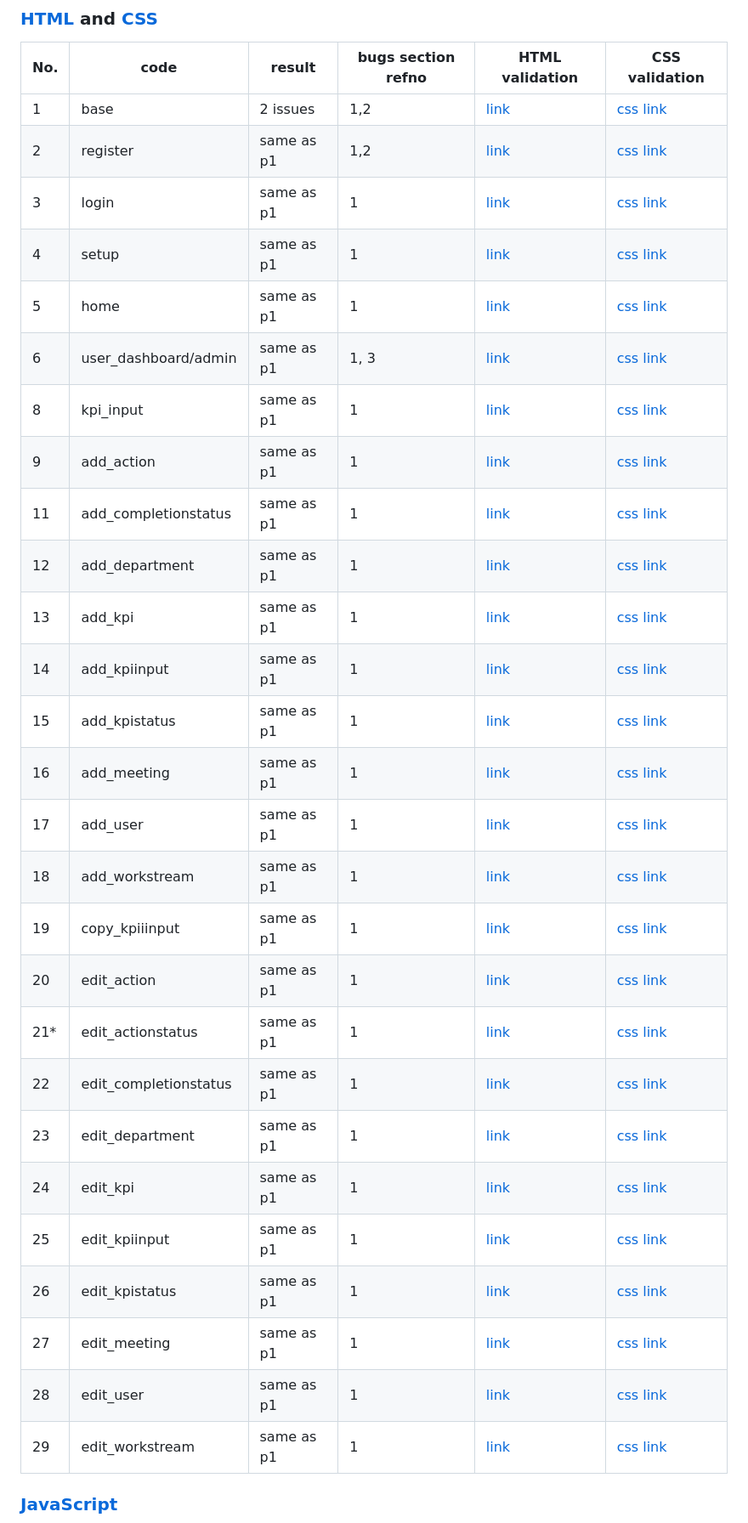
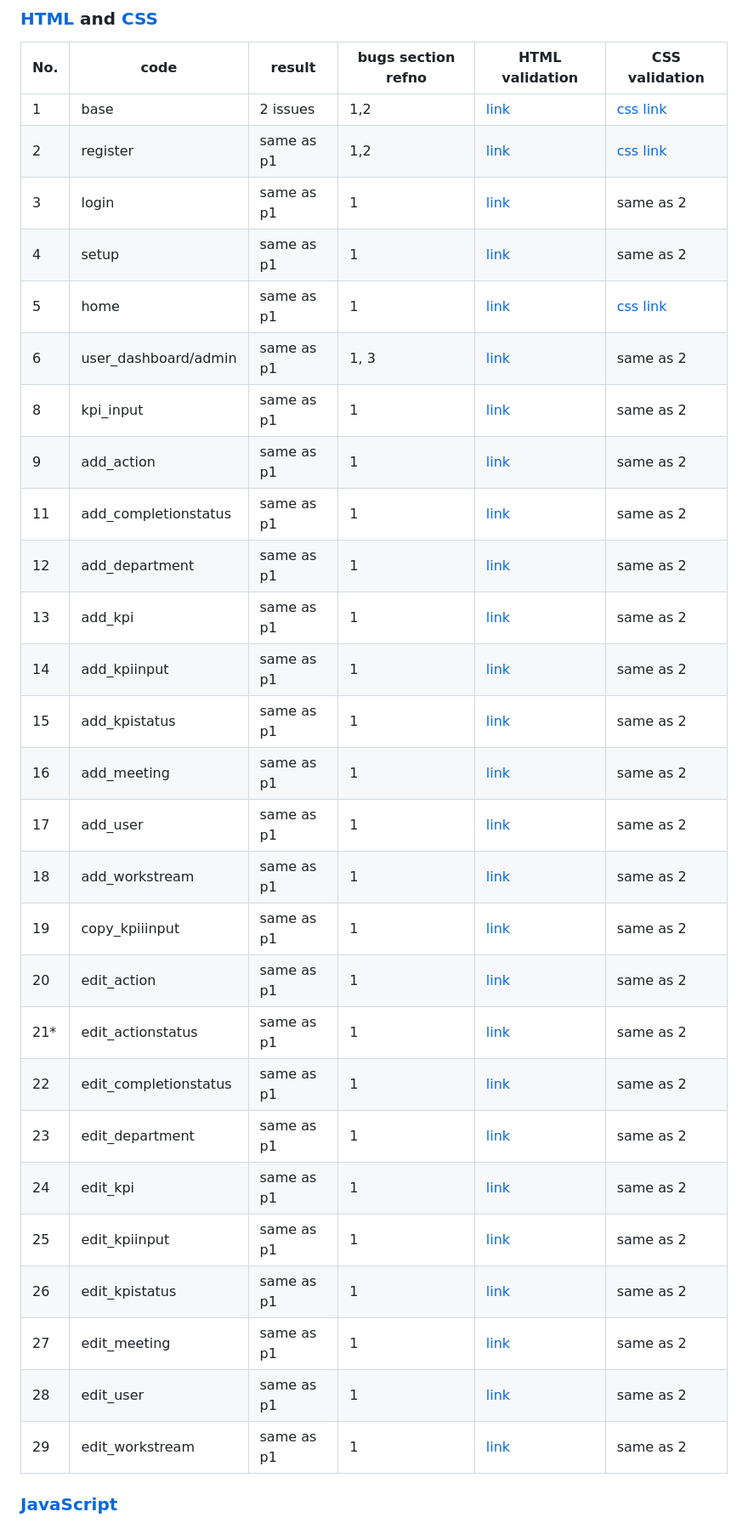
Before and after one commit to Code-Institute-Submissions/1askfrsltn-ci_ms3_mos_JanResub, a Markdown page: testing.md, the part around the change printed below. Shown: that part at 85% size. Rendered like a GitHub page.

```diff
--- a/testing.md
+++ b/testing.md
@@ -67,30 +65,30 @@ No. | code | result | bugs section refno| HTML validation | CSS validation
 --  |--    |--      |-- |-- |--|
 1   | base | 2 issues | 1,2 | [link](https://validator.w3.org/nu/?showsource=yes&showoutline=yes&useragent=Validator.nu%2FLV+http%3A%2F%2Fvalidator.w3.org%2Fservices&acceptlanguage=&doc=https%3A%2F%2Fask-pft-meetinghub.herokuapp.com%2Fadmin_setup) | [css link](https://jigsaw.w3.org/css-validator/validator?uri=http%3A%2F%2Fask-pft-meetinghub.herokuapp.com%2Fregister&profile=css3svg&usermedium=all&warning=1&vextwarning=&lang=en#errors)
 2   | register | same as p1 | 1,2 |[link](https://validator.w3.org/nu/?showsource=yes&showoutline=yes&useragent=Validator.nu%2FLV+http%3A%2F%2Fvalidator.w3.org%2Fservices&acceptlanguage=&doc=https%3A%2F%2Fask-pft-meetinghub.herokuapp.com%2Fregister) | [css link](https://jigsaw.w3.org/css-validator/validator?uri=http%3A%2F%2Fask-pft-meetinghub.herokuapp.com%2Fregister&profile=css3svg&usermedium=all&warning=1&vextwarning=&lang=en#errors)
-3   | login | same as p1 | 1 | [link](https://validator.w3.org/nu/?showsource=yes&showoutline=yes&useragent=Validator.nu%2FLV+http%3A%2F%2Fvalidator.w3.org%2Fservices&acceptlanguage=&doc=https%3A%2F%2Fask-pft-meetinghub.herokuapp.com%2Flogin) | [css link]()
-4   | setup | same as p1 | 1 | [link](https://validator.w3.org/nu/?showsource=yes&showoutline=yes&useragent=Validator.nu%2FLV+http%3A%2F%2Fvalidator.w3.org%2Fservices&acceptlanguage=&doc=https%3A%2F%2Fask-pft-meetinghub.herokuapp.com%2Fadmin_setup) | [css link]()
-5   | home | same as p1 | 1 | [link](https://validator.w3.org/nu/?showsource=yes&showoutline=yes&useragent=Validator.nu%2FLV+http%3A%2F%2Fvalidator.w3.org%2Fservices&acceptlanguage=&doc=https%3A%2F%2Fask-pft-meetinghub.herokuapp.com%2Fadmin_setup)| [css link]()
-6   | user_dashboard/admin | same as p1 | 1, 3| [link](https://jigsaw.w3.org/css-validator/validator?uri=http%3A%2F%2Fask-pft-meetinghub.herokuapp.com%2Fuser_dashboard%2Fadmin&profile=css3svg&usermedium=all&warning=1&vextwarning=&lang=en) | [css link]()
-8   | kpi_input | same as p1 | 1 | [link](https://validator.w3.org/nu/?showsource=yes&showoutline=yes&showimagereport=yes&doc=https%3A%2F%2Fask-pft-meetinghub.herokuapp.com%2Fkpi_input#l22c20) | [css link]()
-9   | add_action |same as p1 | 1 | [link](https://validator.w3.org/nu/?showsource=yes&showoutline=yes&showimagereport=yes&doc=https%3A%2F%2Fask-pft-meetinghub.herokuapp.com%2Fadd_action#l22c20) | [css link]()
-11   | add_completionstatus | same as p1 | 1 | [link](https://validator.w3.org/nu/?showsource=yes&showoutline=yes&showimagereport=yes&doc=https%3A%2F%2Fask-pft-meetinghub.herokuapp.com%2Fadd_completionstatus#l22c20) | [css link]()
-12   | add_department | same as p1 | 1 | [link](https://validator.w3.org/nu/?showsource=yes&showoutline=yes&showimagereport=yes&doc=https%3A%2F%2Fask-pft-meetinghub.herokuapp.com%2Fadd_department#l22c20) | [css link]()
-13   | add_kpi | same as p1 | 1 | [link](https://validator.w3.org/nu/?showsource=yes&showoutline=yes&showimagereport=yes&doc=https%3A%2F%2Fask-pft-meetinghub.herokuapp.com%2Fadd_kpi#l22c20) | [css link]()
-14   | add_kpiinput | same as p1 | 1 | [link](https://validator.w3.org/nu/?showsource=yes&showoutline=yes&showimagereport=yes&doc=https%3A%2F%2Fask-pft-meetinghub.herokuapp.com%2Fadd_kpiinput#l22c20) | [css link]()
-15   | add_kpistatus | same as p1 | 1 | [link](https://validator.w3.org/nu/?showsource=yes&showoutline=yes&showimagereport=yes&doc=https%3A%2F%2Fask-pft-meetinghub.herokuapp.com%2Fadd_kpistatus#l22c20) | [css link]()
-16   | add_meeting | same as p1 | 1 | [link](https://validator.w3.org/nu/?showsource=yes&showoutline=yes&showimagereport=yes&doc=https%3A%2F%2Fask-pft-meetinghub.herokuapp.com%2Fadd_meeting#l22c20) | [css link]()
-17   | add_user | same as p1 | 1 | [link](https://validator.w3.org/nu/?showsource=yes&showoutline=yes&showimagereport=yes&doc=https%3A%2F%2Fask-pft-meetinghub.herokuapp.com%2Fadd_user#l22c20) | [css link]()
-18   | add_workstream | same as p1 | 1 | [link](https://validator.w3.org/nu/?showsource=yes&showoutline=yes&showimagereport=yes&doc=https%3A%2F%2Fask-pft-meetinghub.herokuapp.com%2Fadd_workstream#l22c20) | [css link]()
-19   | copy_kpiiinput | same as p1 | 1 | [link](https://validator.w3.org/nu/?showsource=yes&showoutline=yes&showimagereport=yes&doc=https%3A%2F%2Fask-pft-meetinghub.herokuapp.com%2Fcopy_kpiinput%2F6192a7be008e8cebc2ef2e91#l22c20) | [css link]()
-20   | edit_action | same as p1 | 1 | [link](https://validator.w3.org/nu/?showsource=yes&showoutline=yes&showimagereport=yes&doc=https%3A%2F%2Fask-pft-meetinghub.herokuapp.com%2Fedit_action%2F618e8406d11bd6cea0db9c82#l22c20) | [css link]()
-21*   | edit_actionstatus | same as p1 | 1 | [link](https://validator.w3.org/nu/?showsource=yes&showoutline=yes&doc=http%3A%2F%2Fask-pft-meetinghub.herokuapp.com%2Fedit_actionstatus%2F618e87d38d0fd6bca9b0cba2) | [css link]()
-22   | edit_completionstatus | same as p1 | 1 | [link](https://validator.w3.org/nu/?showsource=yes&showoutline=yes&showimagereport=yes&doc=https%3A%2F%2Fask-pft-meetinghub.herokuapp.com%2Fedit_completionstatus%2F618196a459f4c915096d9a6b#l22c20) | [css link]()
-23   | edit_department | same as p1 | 1 | [link](https://validator.w3.org/nu/?showsource=yes&showoutline=yes&showimagereport=yes&doc=https%3A%2F%2Fask-pft-meetinghub.herokuapp.com%2Fedit_department%2F618292e3283d8d48d282384b#l22c20) | [css link]()
-24   | edit_kpi | same as p1 | 1 | [link](https://validator.w3.org/nu/?showsource=yes&showoutline=yes&showimagereport=yes&doc=https%3A%2F%2Fask-pft-meetinghub.herokuapp.com%2Fedit_kpi%2F618db1bfb54e6dae111c57d8#l22c20) | [css link]()
-25  | edit_kpiinput | same as p1 | 1 | [link](https://validator.w3.org/nu/?showsource=yes&showoutline=yes&showimagereport=yes&doc=https%3A%2F%2Fask-pft-meetinghub.herokuapp.com%2Fedit_kpiinput%2F6192a7be008e8cebc2ef2e91#l22c20) | [css link]()
-26  | edit_kpistatus | same as p1 | 1 | [link](https://validator.w3.org/nu/?showsource=yes&showoutline=yes&showimagereport=yes&doc=https%3A%2F%2Fask-pft-meetinghub.herokuapp.com%2Fedit_kpistatus%2F61830013e1194be16710643e#l22c20) | [css link]()
-27  | edit_meeting | same as p1 | 1 | [link](https://validator.w3.org/nu/?showsource=yes&showoutline=yes&showimagereport=yes&doc=https%3A%2F%2Fask-pft-meetinghub.herokuapp.com%2Fedit_meeting%2F6187b8b0c09f87e5f2443cd4#l22c20) | [css link]()
-28  | edit_user | same as p1 | 1 | [link](https://validator.w3.org/nu/?showsource=yes&showoutline=yes&showimagereport=yes&doc=https%3A%2F%2Fask-pft-meetinghub.herokuapp.com%2Fedit_user%2F6182d3b16e916b0fb4b8fac9#l22c20) | [css link]()
-29  | edit_workstream | same as p1 | 1 | [link](https://validator.w3.org/nu/?showsource=yes&showoutline=yes&showimagereport=yes&doc=https%3A%2F%2Fask-pft-meetinghub.herokuapp.com%2Fedit_workstream%2F6187b5b5ddb6ab726c8e6cf3#l22c20) | [css link]()
+3   | login | same as p1 | 1 | [link](https://validator.w3.org/nu/?showsource=yes&showoutline=yes&useragent=Validator.nu%2FLV+http%3A%2F%2Fvalidator.w3.org%2Fservices&acceptlanguage=&doc=https%3A%2F%2Fask-pft-meetinghub.herokuapp.com%2Flogin) | same as 2
+4   | setup | same as p1 | 1 | [link](https://validator.w3.org/nu/?showsource=yes&showoutline=yes&useragent=Validator.nu%2FLV+http%3A%2F%2Fvalidator.w3.org%2Fservices&acceptlanguage=&doc=https%3A%2F%2Fask-pft-meetinghub.herokuapp.com%2Fadmin_setup) | same as 2
+5   | home | same as p1 | 1 | [link](https://validator.w3.org/nu/?showsource=yes&showoutline=yes&useragent=Validator.nu%2FLV+http%3A%2F%2Fvalidator.w3.org%2Fservices&acceptlanguage=&doc=https%3A%2F%2Fask-pft-meetinghub.herokuapp.com%2Fadmin_setup)| [css link](https://jigsaw.w3.org/css-validator/validator?uri=https%3A%2F%2Fask-pft-meetinghub.herokuapp.com%2Fhome&profile=css3svg&usermedium=all&warning=1&vextwarning=&lang=en)
+6   | user_dashboard/admin | same as p1 | 1, 3| [link](https://jigsaw.w3.org/css-validator/validator?uri=http%3A%2F%2Fask-pft-meetinghub.herokuapp.com%2Fuser_dashboard%2Fadmin&profile=css3svg&usermedium=all&warning=1&vextwarning=&lang=en) | same as 2
+8   | kpi_input | same as p1 | 1 | [link](https://validator.w3.org/nu/?showsource=yes&showoutline=yes&showimagereport=yes&doc=https%3A%2F%2Fask-pft-meetinghub.herokuapp.com%2Fkpi_input#l22c20) | same as 2
+9   | add_action |same as p1 | 1 | [link](https://validator.w3.org/nu/?showsource=yes&showoutline=yes&showimagereport=yes&doc=https%3A%2F%2Fask-pft-meetinghub.herokuapp.com%2Fadd_action#l22c20) | same as 2
+11   | add_completionstatus | same as p1 | 1 | [link](https://validator.w3.org/nu/?showsource=yes&showoutline=yes&showimagereport=yes&doc=https%3A%2F%2Fask-pft-meetinghub.herokuapp.com%2Fadd_completionstatus#l22c20) | same as 2
+12   | add_department | same as p1 | 1 | [link](https://validator.w3.org/nu/?showsource=yes&showoutline=yes&showimagereport=yes&doc=https%3A%2F%2Fask-pft-meetinghub.herokuapp.com%2Fadd_department#l22c20) | same as 2
+13   | add_kpi | same as p1 | 1 | [link](https://validator.w3.org/nu/?showsource=yes&showoutline=yes&showimagereport=yes&doc=https%3A%2F%2Fask-pft-meetinghub.herokuapp.com%2Fadd_kpi#l22c20) | same as 2
+14   | add_kpiinput | same as p1 | 1 | [link](https://validator.w3.org/nu/?showsource=yes&showoutline=yes&showimagereport=yes&doc=https%3A%2F%2Fask-pft-meetinghub.herokuapp.com%2Fadd_kpiinput#l22c20) | same as 2
+15   | add_kpistatus | same as p1 | 1 | [link](https://validator.w3.org/nu/?showsource=yes&showoutline=yes&showimagereport=yes&doc=https%3A%2F%2Fask-pft-meetinghub.herokuapp.com%2Fadd_kpistatus#l22c20) | same as 2
+16   | add_meeting | same as p1 | 1 | [link](https://validator.w3.org/nu/?showsource=yes&showoutline=yes&showimagereport=yes&doc=https%3A%2F%2Fask-pft-meetinghub.herokuapp.com%2Fadd_meeting#l22c20) | same as 2
+17   | add_user | same as p1 | 1 | [link](https://validator.w3.org/nu/?showsource=yes&showoutline=yes&showimagereport=yes&doc=https%3A%2F%2Fask-pft-meetinghub.herokuapp.com%2Fadd_user#l22c20) | same as 2
+18   | add_workstream | same as p1 | 1 | [link](https://validator.w3.org/nu/?showsource=yes&showoutline=yes&showimagereport=yes&doc=https%3A%2F%2Fask-pft-meetinghub.herokuapp.com%2Fadd_workstream#l22c20) | same as 2
+19   | copy_kpiiinput | same as p1 | 1 | [link](https://validator.w3.org/nu/?showsource=yes&showoutline=yes&showimagereport=yes&doc=https%3A%2F%2Fask-pft-meetinghub.herokuapp.com%2Fcopy_kpiinput%2F6192a7be008e8cebc2ef2e91#l22c20) | same as 2
+20   | edit_action | same as p1 | 1 | [link](https://validator.w3.org/nu/?showsource=yes&showoutline=yes&showimagereport=yes&doc=https%3A%2F%2Fask-pft-meetinghub.herokuapp.com%2Fedit_action%2F618e8406d11bd6cea0db9c82#l22c20) | same as 2
+21*   | edit_actionstatus | same as p1 | 1 | [link](https://validator.w3.org/nu/?showsource=yes&showoutline=yes&doc=http%3A%2F%2Fask-pft-meetinghub.herokuapp.com%2Fedit_actionstatus%2F618e87d38d0fd6bca9b0cba2) | same as 2
+22   | edit_completionstatus | same as p1 | 1 | [link](https://validator.w3.org/nu/?showsource=yes&showoutline=yes&showimagereport=yes&doc=https%3A%2F%2Fask-pft-meetinghub.herokuapp.com%2Fedit_completionstatus%2F618196a459f4c915096d9a6b#l22c20) | same as 2
+23   | edit_department | same as p1 | 1 | [link](https://validator.w3.org/nu/?showsource=yes&showoutline=yes&showimagereport=yes&doc=https%3A%2F%2Fask-pft-meetinghub.herokuapp.com%2Fedit_department%2F618292e3283d8d48d282384b#l22c20) | same as 2
+24   | edit_kpi | same as p1 | 1 | [link](https://validator.w3.org/nu/?showsource=yes&showoutline=yes&showimagereport=yes&doc=https%3A%2F%2Fask-pft-meetinghub.herokuapp.com%2Fedit_kpi%2F618db1bfb54e6dae111c57d8#l22c20) | same as 2
+25  | edit_kpiinput | same as p1 | 1 | [link](https://validator.w3.org/nu/?showsource=yes&showoutline=yes&showimagereport=yes&doc=https%3A%2F%2Fask-pft-meetinghub.herokuapp.com%2Fedit_kpiinput%2F6192a7be008e8cebc2ef2e91#l22c20) | same as 2
+26  | edit_kpistatus | same as p1 | 1 | [link](https://validator.w3.org/nu/?showsource=yes&showoutline=yes&showimagereport=yes&doc=https%3A%2F%2Fask-pft-meetinghub.herokuapp.com%2Fedit_kpistatus%2F61830013e1194be16710643e#l22c20) | same as 2
+27  | edit_meeting | same as p1 | 1 | [link](https://validator.w3.org/nu/?showsource=yes&showoutline=yes&showimagereport=yes&doc=https%3A%2F%2Fask-pft-meetinghub.herokuapp.com%2Fedit_meeting%2F6187b8b0c09f87e5f2443cd4#l22c20) | same as 2
+28  | edit_user | same as p1 | 1 | [link](https://validator.w3.org/nu/?showsource=yes&showoutline=yes&showimagereport=yes&doc=https%3A%2F%2Fask-pft-meetinghub.herokuapp.com%2Fedit_user%2F6182d3b16e916b0fb4b8fac9#l22c20) | same as 2
+29  | edit_workstream | same as p1 | 1 | [link](https://validator.w3.org/nu/?showsource=yes&showoutline=yes&showimagereport=yes&doc=https%3A%2F%2Fask-pft-meetinghub.herokuapp.com%2Fedit_workstream%2F6187b5b5ddb6ab726c8e6cf3#l22c20) | same as 2
 
 ### **[JavaScript](https://jshint.com/)**
```
Also changed, not shown: other parts of testing.md (+6 -7 lines), static/img/js_validation.jpg (added), 2 other files.
